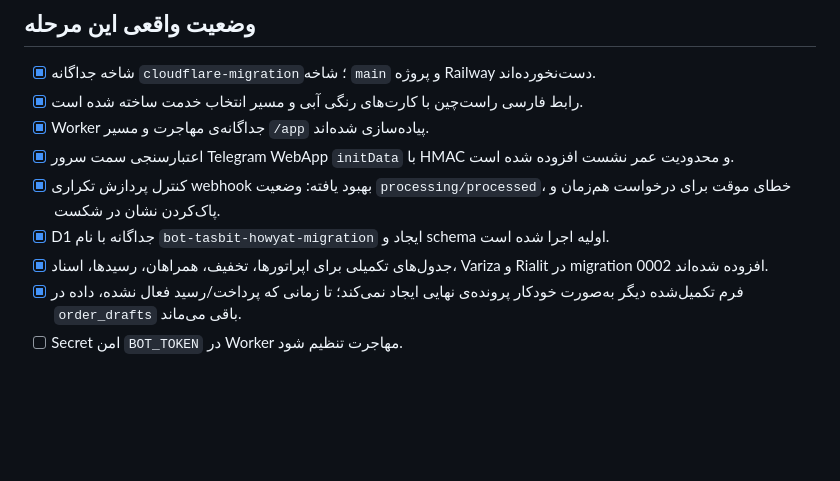
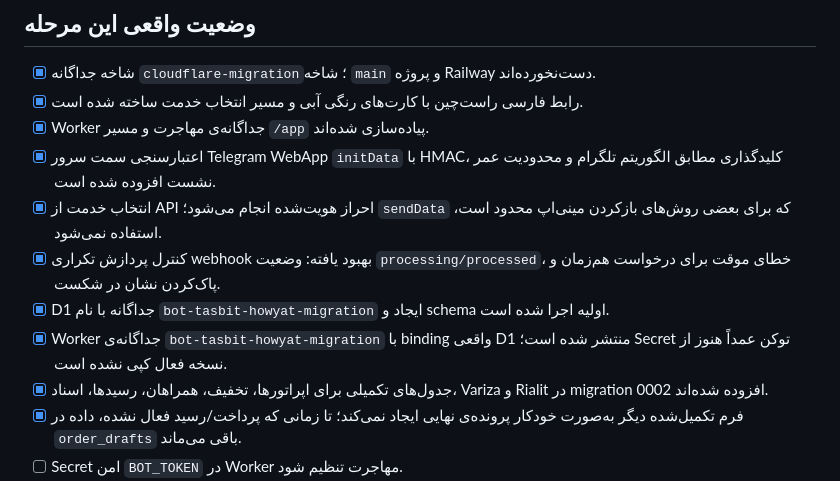
Before and after one commit to mahdimasoumi168-cpu/Bot-tasbit-howyat, a Markdown page: cloudflare/README.md, the part around the change. Rendered like a GitHub page; blank space fills up the shorter version.

Commit message:
Record isolated Worker deployment and Telegram Mini App auth details

```diff
--- a/cloudflare/README.md
+++ b/cloudflare/README.md
@@ -4,9 +4,11 @@
 - [x] شاخه جداگانه `cloudflare-migration`؛ شاخه `main` و پروژه Railway دست‌نخورده‌اند.
 - [x] رابط فارسی راست‌چین با کارت‌های رنگی آبی و مسیر انتخاب خدمت ساخته شده است.
 - [x] Worker جداگانه‌ی مهاجرت و مسیر `/app` پیاده‌سازی شده‌اند.
-- [x] اعتبارسنجی سمت سرور Telegram WebApp `initData` با HMAC و محدودیت عمر نشست افزوده شده است.
+- [x] اعتبارسنجی سمت سرور Telegram WebApp `initData` با HMAC، کلیدگذاری مطابق الگوریتم تلگرام و محدودیت عمر نشست افزوده شده است.
+- [x] انتخاب خدمت از API احراز هویت‌شده انجام می‌شود؛ `sendData` که برای بعضی روش‌های بازکردن مینی‌اپ محدود است، استفاده نمی‌شود.
 - [x] کنترل پردازش تکراری webhook بهبود یافته: وضعیت `processing/processed`، خطای موقت برای درخواست هم‌زمان و پاک‌کردن نشان در شکست.
 - [x] D1 جداگانه با نام `bot-tasbit-howyat-migration` ایجاد و schema اولیه اجرا شده است.
+- [x] Worker جداگانه‌ی `bot-tasbit-howyat-migration` با binding واقعی D1 منتشر شده است؛ Secret توکن عمداً هنوز از نسخه فعال کپی نشده است.
 - [x] جدول‌های تکمیلی برای اپراتورها، تخفیف، همراهان، رسیدها، اسناد، Variza و Rialit در migration 0002 افزوده شده‌اند.
 - [x] فرم تکمیل‌شده دیگر به‌صورت خودکار پرونده‌ی نهایی ایجاد نمی‌کند؛ تا زمانی که پرداخت/رسید فعال نشده، داده در `order_drafts` باقی می‌ماند.
 - [ ] Secret امن `BOT_TOKEN` در Worker مهاجرت تنظیم شود.
```
